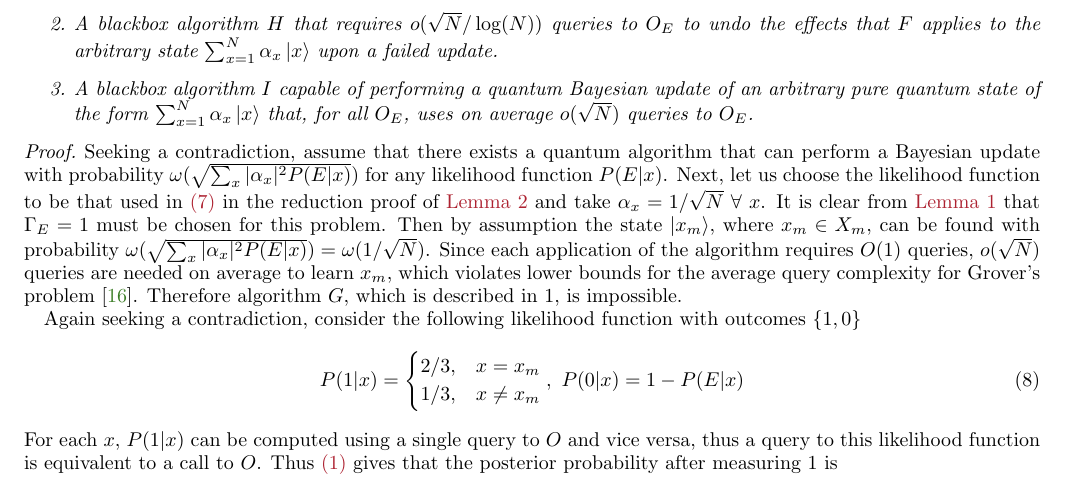
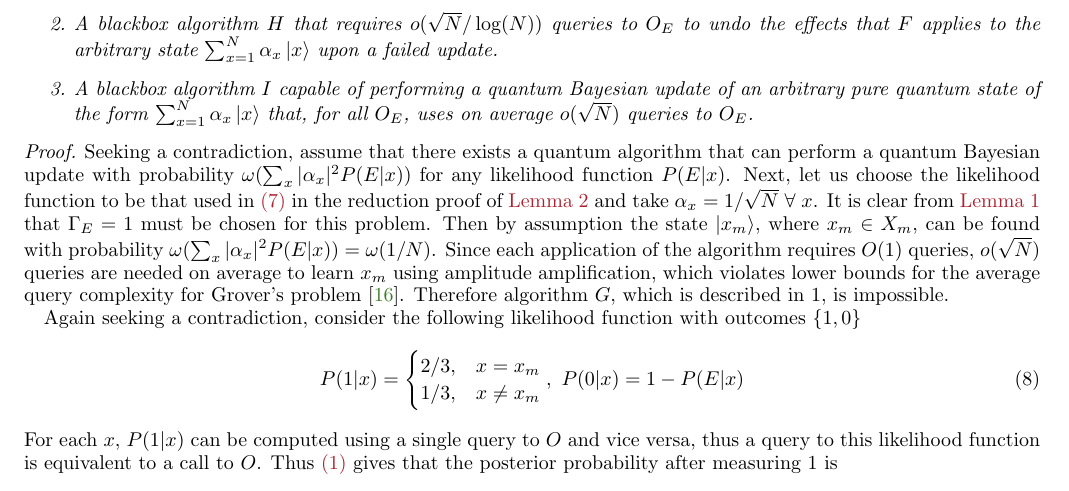
Before and after one commit to nathanwiebe2000/QREJ, a LaTeX paper (QRej_simplified4.tex): part of page 4 of 18, cut so that both start at the same text. Compiled offline with pdfLaTeX.

Commit message:
Found mistake involving amplitude vs probability in our grover theorem.  Fixed the problem

```diff
--- a/QRej_simplified4.tex
+++ b/QRej_simplified4.tex
@@ -263,11 +263,11 @@ Let $F$ be a blackbox quantum update algorithm that performs a quantum Bayesian
 \begin{enumerate}
-\item A blackbox algorithm $G$ capable of performing a quantum Bayesian update of an arbitrary pure quantum state of the form $\sum_{x=1}^N \alpha_x \ket{x}$ that uses $O(1)$ queries to $O_E$ and has  success probability $\omega(\sqrt{\sum_x |\alpha_x|^2 P(E|x)/\Gamma_E})$.
+\item A blackbox algorithm $G$ capable of performing a quantum Bayesian update of an arbitrary pure quantum state of the form $\sum_{x=1}^N \alpha_x \ket{x}$ that uses $O(1)$ queries to $O_E$ and has  success probability $\omega({\sum_x |\alpha_x|^2 P(E|x)/\Gamma_E})$.
 \item A blackbox algorithm $H$ that requires $o(\sqrt{N}/\log(N))$ queries to $O_E$ to undo the effects that $F$ applies to the arbitrary state $\sum_{x=1}^N \alpha_x \ket{x}$ upon a failed update.
 \item A blackbox algorithm $I$ capable of performing a quantum Bayesian update of an arbitrary pure quantum state of the form $\sum_{x=1}^N \alpha_x \ket{x}$ that, for all $O_E$, uses on average $o(\sqrt{N})$ queries to $O_E$.
 \end{enumerate}
 \end{theorem}
 \begin{proof}
-Seeking a contradiction, assume that there exists a quantum algorithm that can perform a Bayesian update with probability $\omega(\sqrt{\sum_x |\alpha_x|^2 P(E|x)})$ for any likelihood function $P(E|x)$.  Next, let us choose the likelihood function to be that used in~\eq{reduceLikelihood} in the reduction proof of~\lem{reduce} and take $\alpha_x =1/\sqrt{N}~\forall~x$.  It is clear from~\lem{rejection} that $\Gamma_E =1$ must be chosen for this problem.  Then by assumption the state $\ket{x_m}$, where $x_m \in X_m$, can be found with probability $\omega(\sqrt{\sum_x |\alpha_x|^2 P(E|x)})= \omega(1/\sqrt{N})$.  Since each application of the algorithm requires $O(1)$ queries, $o(\sqrt{N})$ queries are needed on average to learn $x_m$, which violates lower bounds for the average query complexity for Grover's problem~\cite{BGH+96}.  Therefore algorithm $G$, which is described in 1, is impossible.
+Seeking a contradiction, assume that there exists a quantum algorithm that can perform a quantum Bayesian update with probability $\omega({\sum_x |\alpha_x|^2 P(E|x)})$ for any likelihood function $P(E|x)$.  Next, let us choose the likelihood function to be that used in~\eq{reduceLikelihood} in the reduction proof of~\lem{reduce} and take $\alpha_x =1/\sqrt{N}~\forall~x$.  It is clear from~\lem{rejection} that $\Gamma_E =1$ must be chosen for this problem.  Then by assumption the state $\ket{x_m}$, where $x_m \in X_m$, can be found with probability $\omega({\sum_x |\alpha_x|^2 P(E|x)})= \omega(1/{N})$.  Since each application of the algorithm requires $O(1)$ queries, $o(\sqrt{N})$ queries are needed on average to learn $x_m$ using amplitude amplification, which violates lower bounds for the average query complexity for Grover's problem~\cite{BGH+96}.  Therefore algorithm $G$, which is described in 1, is impossible.
 
 
 Again seeking a contradiction, consider the following likelihood function with outcomes $\{1,0\}$
```
Also changed, not shown: QRej_simplified4.tex (2 more changed lines).
